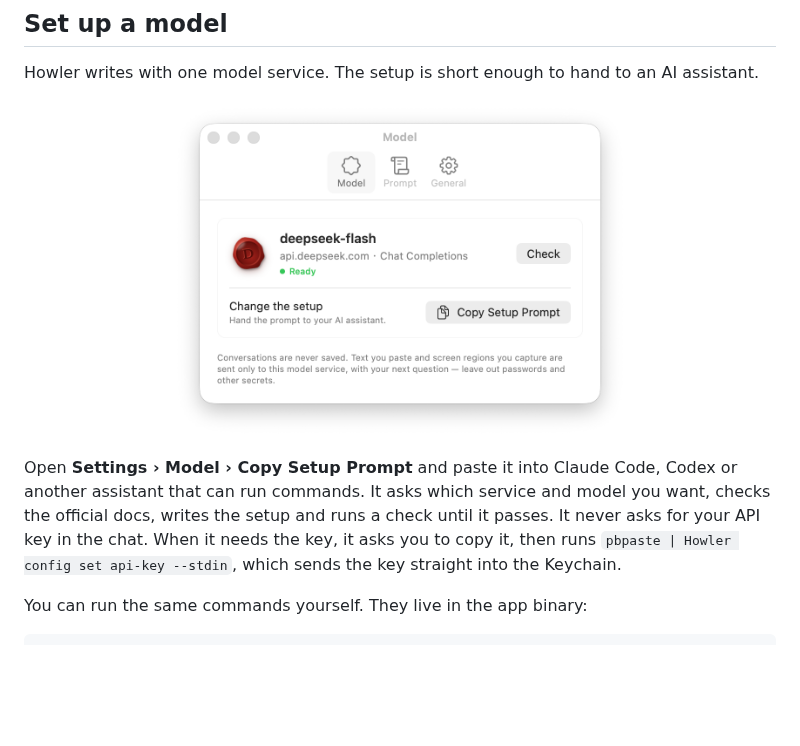
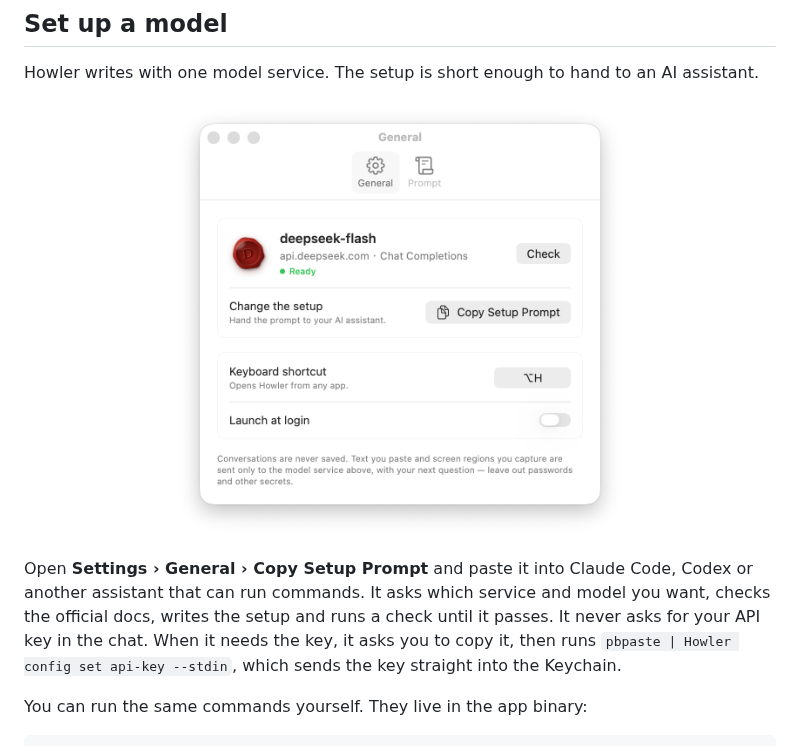
Before and after one commit to HiAriesZhou/Howler, a Markdown page: README.md, the part around one of its changes. GitHub-like rendering; pictures changed too: docs/images/settings.png; blank space fills up the shorter version.

Commit message:
docs: General and Prompt tabs, and a new Settings screenshot

```diff
--- a/README.md
+++ b/README.md
@@ -71,6 +71,6 @@ Howler writes with one model service. The setup is short enough to hand to an AI
 </p>
 
-Open **Settings › Model › Copy Setup Prompt** and paste it into Claude Code, Codex or another assistant that can run commands. It asks which service and model you want, checks the official docs, writes the setup and runs a check until it passes. It never asks for your API key in the chat. When it needs the key, it asks you to copy it, then runs `pbpaste | Howler config set api-key --stdin`, which sends the key straight into the Keychain.
+Open **Settings › General › Copy Setup Prompt** and paste it into Claude Code, Codex or another assistant that can run commands. It asks which service and model you want, checks the official docs, writes the setup and runs a check until it passes. It never asks for your API key in the chat. When it needs the key, it asks you to copy it, then runs `pbpaste | Howler config set api-key --stdin`, which sends the key straight into the Keychain.
 
 You can run the same commands yourself. They live in the app binary:
 
```
Also changed, not shown: other parts of README.md (+1 -1 lines), ACCEPTANCE.md (+4 -2 lines), README.zh-CN.md (+2 -2 lines).
